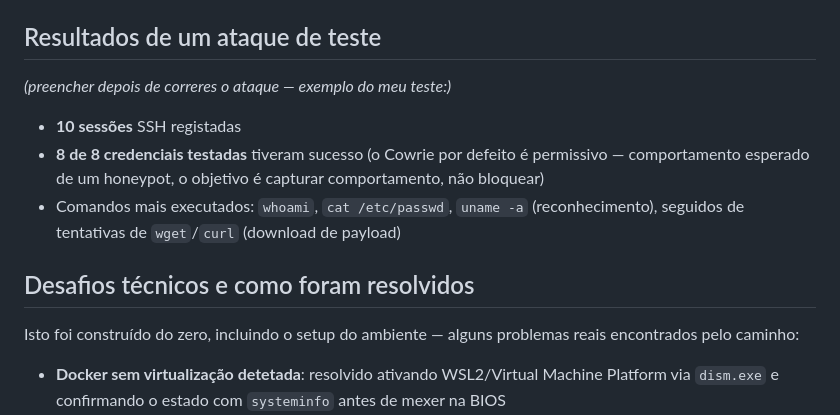
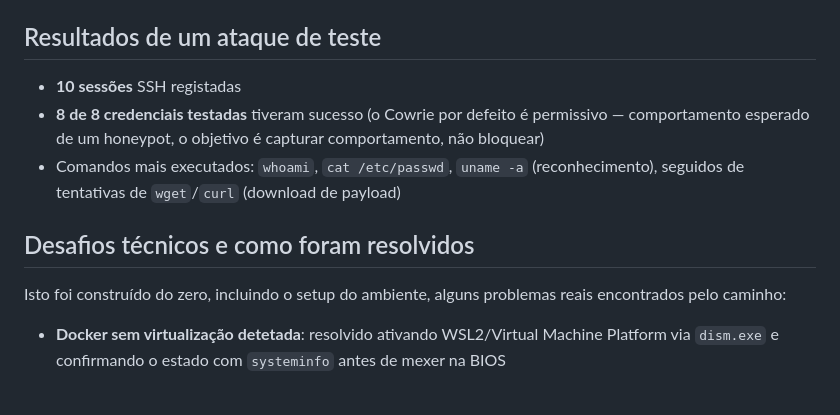
Before and after one commit to batokeez/honeypot-lab, a Markdown page: README.md, the part around the change. GitHub-like rendering; blank space fills up the shorter version.

```diff
--- a/README.md
+++ b/README.md
@@ -56,7 +56,7 @@ download de payloads via `wget`/`curl`).
 
 ## Resultados de um ataque de teste
 
-*(preencher depois de correres o ataque — exemplo do meu teste:)*
+
 
 - **10 sessões** SSH registadas
 - **8 de 8 credenciais testadas** tiveram sucesso (o Cowrie por defeito é permissivo —
@@ -66,7 +66,7 @@ download de payloads via `wget`/`curl`).
 
 ## Desafios técnicos e como foram resolvidos
 
-Isto foi construído do zero, incluindo o setup do ambiente — alguns problemas reais
+Isto foi construído do zero, incluindo o setup do ambiente, alguns problemas reais
 encontrados pelo caminho:
 
 - **Docker sem virtualização detetada**: resolvido ativando WSL2/Virtual Machine
```
